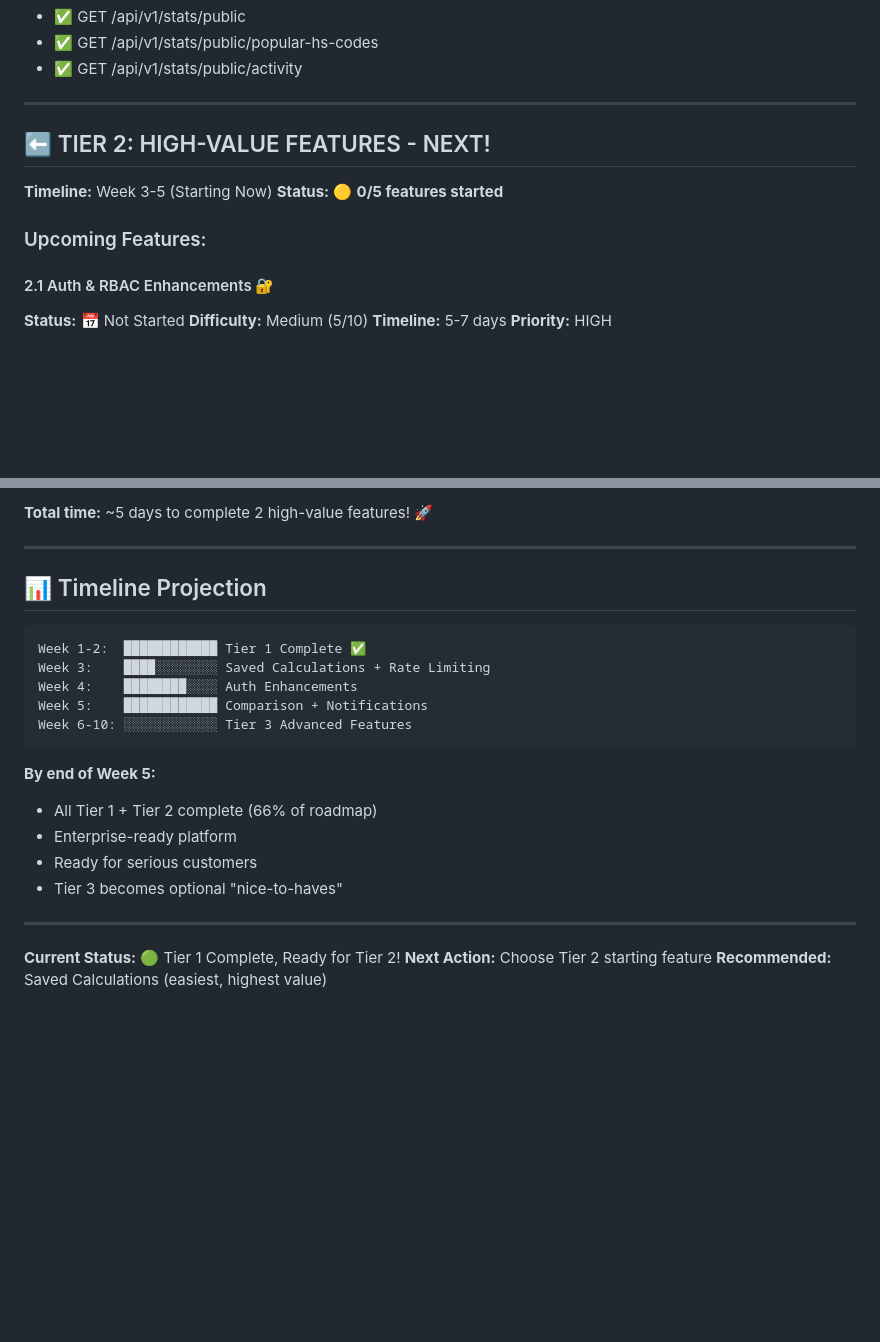
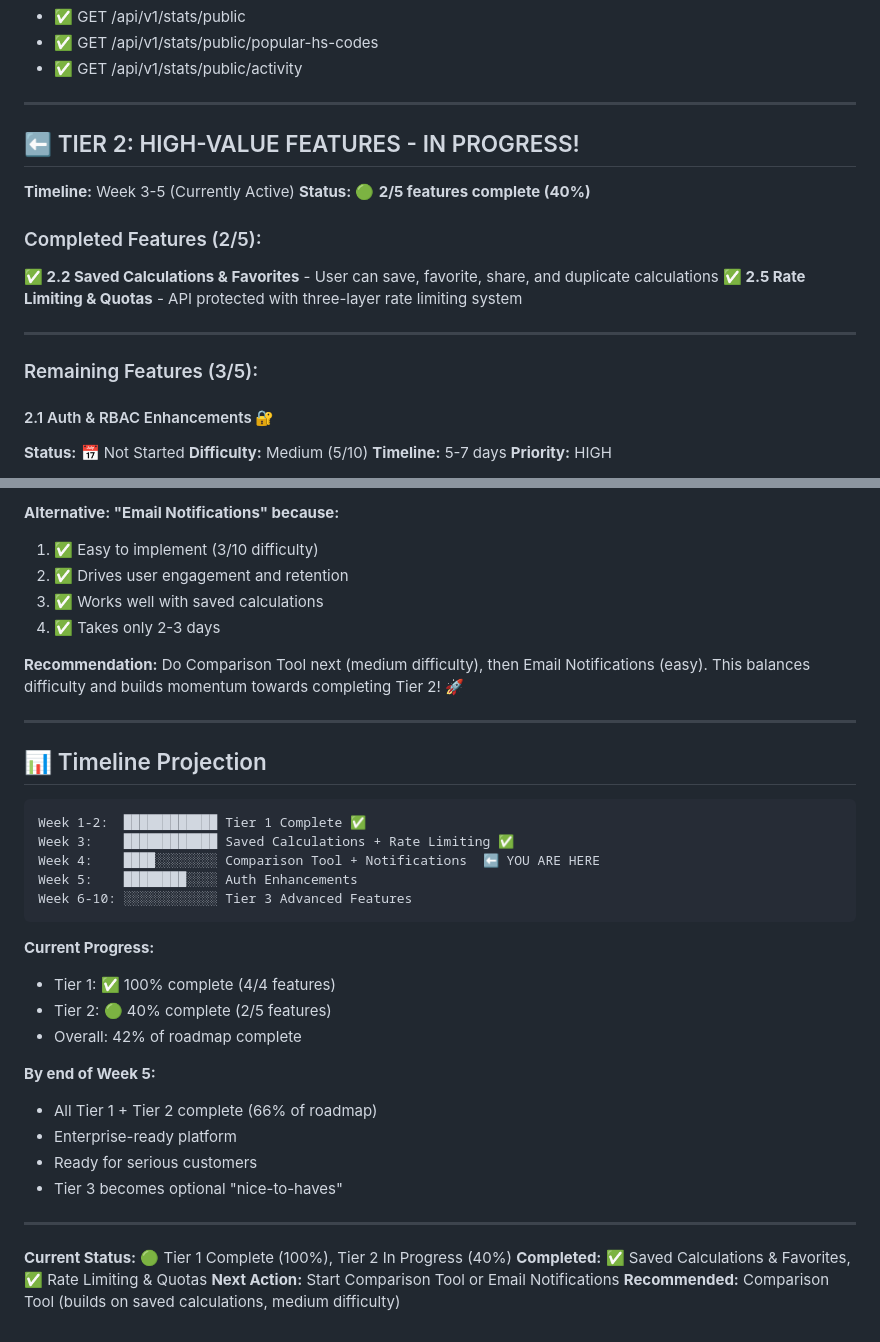
Before and after one commit to Durl15/TariffNavigator, a Markdown page: ROADMAP_STATUS.md, 2 parts joined by grey strips. Rendered like a GitHub page; blank space fills up the shorter version.

````diff
--- a/ROADMAP_STATUS.md
+++ b/ROADMAP_STATUS.md
@@ -62,12 +62,19 @@
 
 ---
 
-## ⬅️ TIER 2: HIGH-VALUE FEATURES - NEXT!
+## ⬅️ TIER 2: HIGH-VALUE FEATURES - IN PROGRESS!
 
-**Timeline:** Week 3-5 (Starting Now)
-**Status:** 🟡 **0/5 features started**
+**Timeline:** Week 3-5 (Currently Active)
+**Status:** 🟢 **2/5 features complete (40%)**
 
-### Upcoming Features:
+### Completed Features (2/5):
+
+**✅ 2.2 Saved Calculations & Favorites** - User can save, favorite, share, and duplicate calculations
+**✅ 2.5 Rate Limiting & Quotas** - API protected with three-layer rate limiting system
+
+---
+
+### Remaining Features (3/5):
 
 #### 2.1 Auth & RBAC Enhancements 🔐
 **Status:** 📅 Not Started
@@ -269,5 +303,11 @@
 
-**Total time:** ~5 days to complete 2 high-value features! 🚀
+**Alternative: "Email Notifications" because:**
+1. ✅ Easy to implement (3/10 difficulty)
+2. ✅ Drives user engagement and retention
+3. ✅ Works well with saved calculations
+4. ✅ Takes only 2-3 days
+
+**Recommendation:** Do Comparison Tool next (medium difficulty), then Email Notifications (easy). This balances difficulty and builds momentum towards completing Tier 2! 🚀
 
 ---
 
@@ -275,11 +315,16 @@
 
 ```
 Week 1-2:  ████████████ Tier 1 Complete ✅
-Week 3:    ████░░░░░░░░ Saved Calculations + Rate Limiting
-Week 4:    ████████░░░░ Auth Enhancements
-Week 5:    ████████████ Comparison + Notifications
+Week 3:    ████████████ Saved Calculations + Rate Limiting ✅
+Week 4:    ████░░░░░░░░ Comparison Tool + Notifications  ⬅️ YOU ARE HERE
+Week 5:    ████████░░░░ Auth Enhancements
 Week 6-10: ░░░░░░░░░░░░ Tier 3 Advanced Features
 ```
+
+**Current Progress:**
+- Tier 1: ✅ 100% complete (4/4 features)
+- Tier 2: 🟢 40% complete (2/5 features)
+- Overall: 42% of roadmap complete
 
 **By end of Week 5:**
 - All Tier 1 + Tier 2 complete (66% of roadmap)
@@ -289,6 +334,7 @@ Week 6-10: ░░░░░░░░░░░░ Tier 3 Advanced Features
 
 ---
 
-**Current Status:** 🟢 Tier 1 Complete, Ready for Tier 2!
-**Next Action:** Choose Tier 2 starting feature
-**Recommended:** Saved Calculations (easiest, highest value)
+**Current Status:** 🟢 Tier 1 Complete (100%), Tier 2 In Progress (40%)
+**Completed:** ✅ Saved Calculations & Favorites, ✅ Rate Limiting & Quotas
+**Next Action:** Start Comparison Tool or Email Notifications
+**Recommended:** Comparison Tool (builds on saved calculations, medium difficulty)
````
Also changed, not shown: other parts of ROADMAP_STATUS.md (+85 -58 lines).
